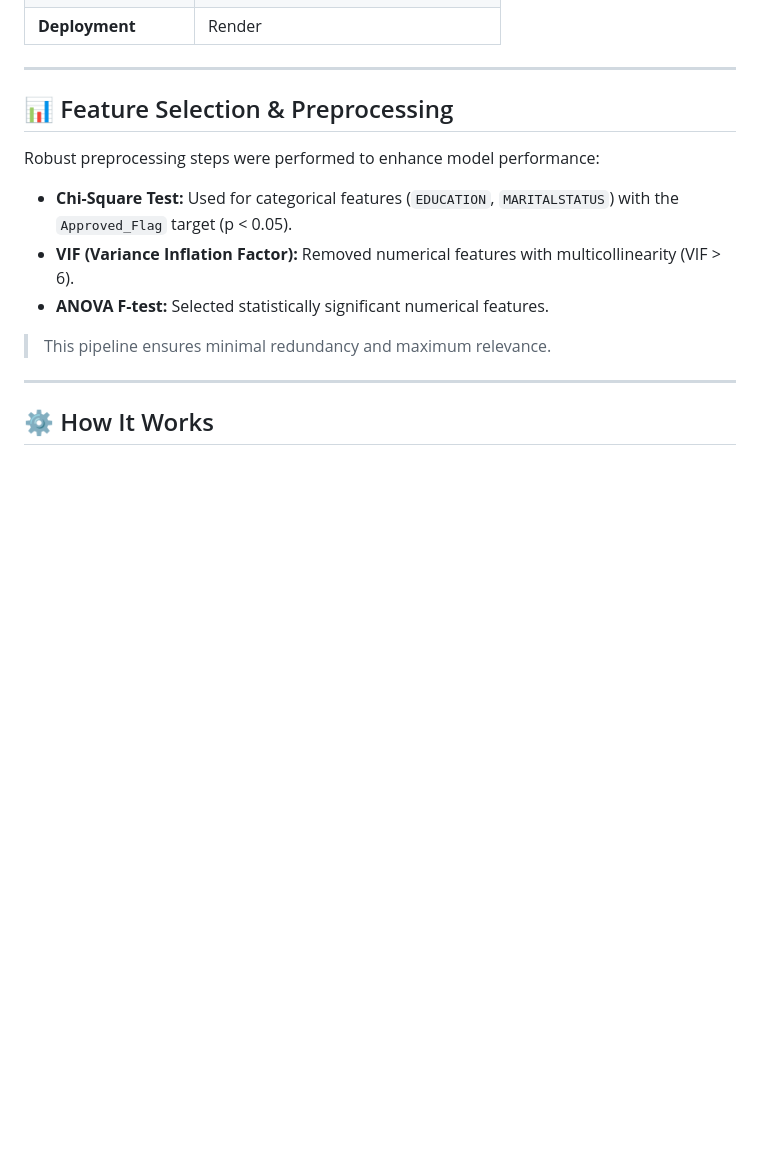
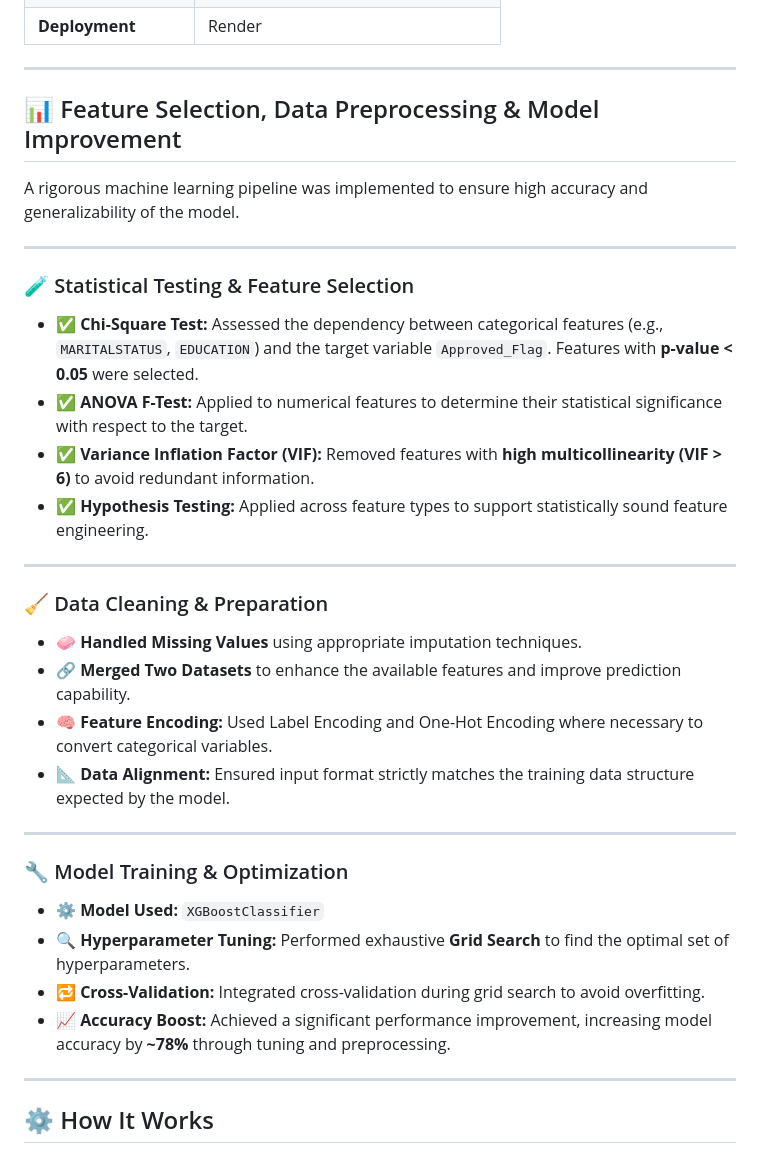
Before and after one commit to Ashish152003/Credit_Risk_Prediction, a Markdown page: README.md, the part around the change. GitHub-like rendering; blank space fills up the shorter version.

```diff
--- a/README.md
+++ b/README.md
@@ -36,15 +36,36 @@
 
 ---
 
-## 📊 Feature Selection & Preprocessing
+## 📊 Feature Selection, Data Preprocessing & Model Improvement
 
-Robust preprocessing steps were performed to enhance model performance:
+A rigorous machine learning pipeline was implemented to ensure high accuracy and generalizability of the model.
 
-- **Chi-Square Test:** Used for categorical features (`EDUCATION`, `MARITALSTATUS`) with the `Approved_Flag` target (p < 0.05).
-- **VIF (Variance Inflation Factor):** Removed numerical features with multicollinearity (VIF > 6).
-- **ANOVA F-test:** Selected statistically significant numerical features.
+---
 
-> This pipeline ensures minimal redundancy and maximum relevance.
+### 🧪 Statistical Testing & Feature Selection
+
+- ✅ **Chi-Square Test:** Assessed the dependency between categorical features (e.g., `MARITALSTATUS`, `EDUCATION`) and the target variable `Approved_Flag`. Features with **p-value < 0.05** were selected.
+- ✅ **ANOVA F-Test:** Applied to numerical features to determine their statistical significance with respect to the target.
+- ✅ **Variance Inflation Factor (VIF):** Removed features with **high multicollinearity (VIF > 6)** to avoid redundant information.
+- ✅ **Hypothesis Testing:** Applied across feature types to support statistically sound feature engineering.
+
+---
+
+### 🧹 Data Cleaning & Preparation
+
+- 🧼 **Handled Missing Values** using appropriate imputation techniques.
+- 🔗 **Merged Two Datasets** to enhance the available features and improve prediction capability.
+- 🧠 **Feature Encoding:** Used Label Encoding and One-Hot Encoding where necessary to convert categorical variables.
+- 📐 **Data Alignment:** Ensured input format strictly matches the training data structure expected by the model.
+
+---
+
+### 🔧 Model Training & Optimization
+
+- ⚙️ **Model Used:** `XGBoostClassifier`
+- 🔍 **Hyperparameter Tuning:** Performed exhaustive **Grid Search** to find the optimal set of hyperparameters.
+- 🔁 **Cross-Validation:** Integrated cross-validation during grid search to avoid overfitting.
+- 📈 **Accuracy Boost:** Achieved a significant performance improvement, increasing model accuracy by **~78%** through tuning and preprocessing.
 
 ---
 
```
